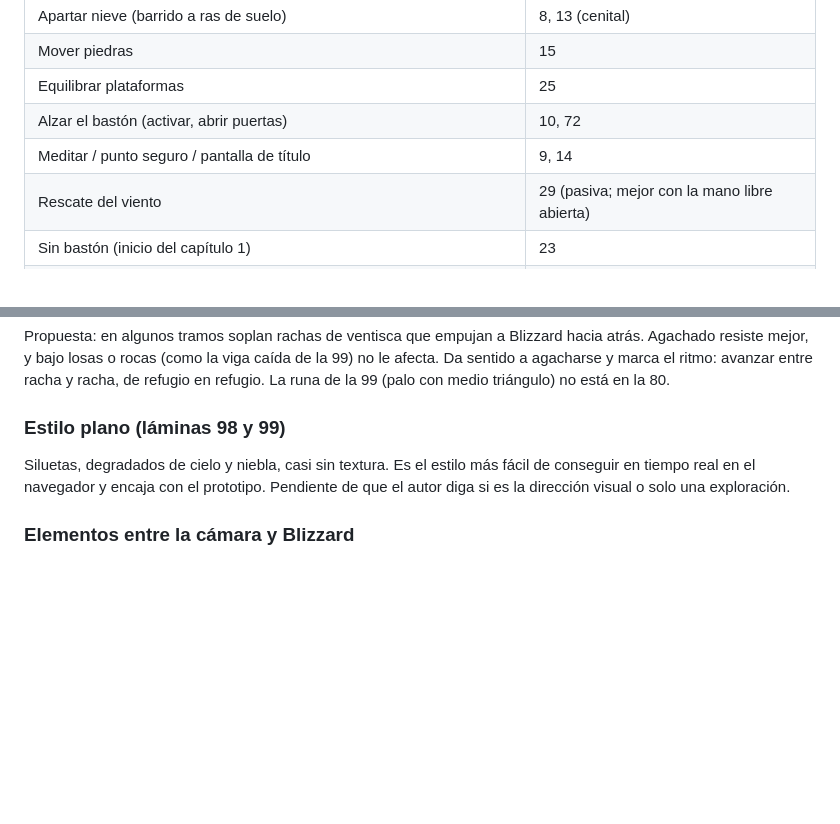
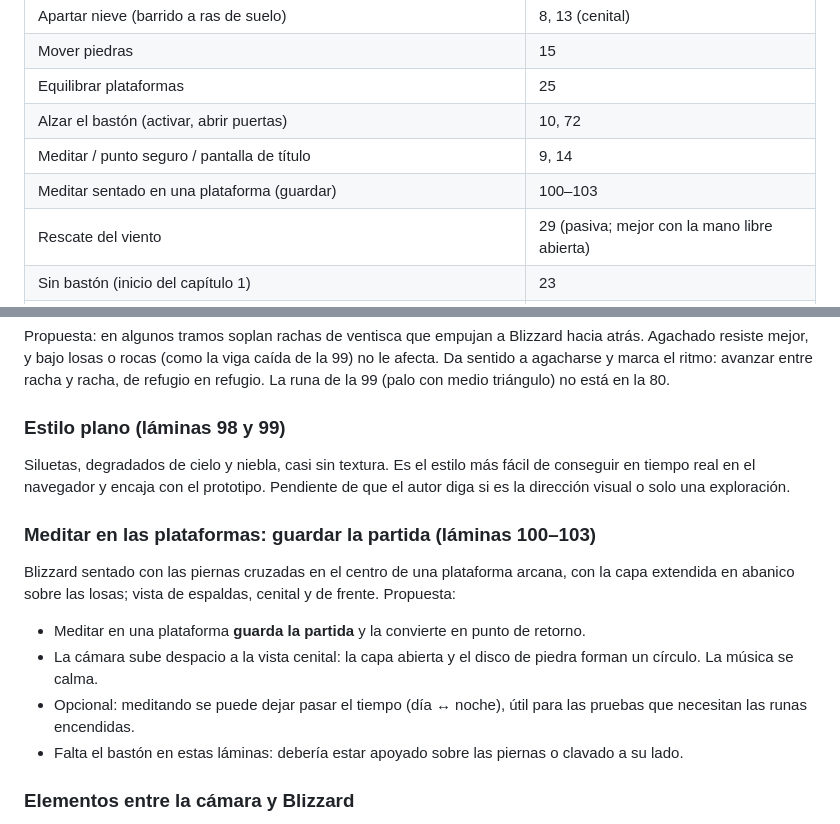
Before and after one commit to polupon-coder/CROSSROADS-INN, a Markdown page: blizzard/DISENO.md, 2 parts joined by grey strips. Drawn GitHub-style; blank space fills up the shorter version.

Commit message:
BLIZZARD: meditar en las plataformas para guardar (láminas 100-103)
Co-Authored-By: Claude Opus 5.5 <noreply@anthropic.com>
Claude-Session: https://claude.ai/code/session_01Q42ptAr7EEknEUgk6BZxpJ

```diff
--- a/blizzard/DISENO.md
+++ b/blizzard/DISENO.md
@@ -90,6 +90,7 @@ Cada sesión nueva debería empezar leyendo este archivo.
 | Equilibrar plataformas | 25 |
 | Alzar el bastón (activar, abrir puertas) | 10, 72 |
 | Meditar / punto seguro / pantalla de título | 9, 14 |
+| Meditar sentado en una plataforma (guardar) | 100–103 |
 | Rescate del viento | 29 (pasiva; mejor con la mano libre abierta) |
 | Sin bastón (inicio del capítulo 1) | 23 |
 | Nocturno | 16 |
@@ -303,6 +304,18 @@ Siluetas, degradados de cielo y niebla, casi sin textura. Es el estilo más fác
 conseguir en tiempo real en el navegador y encaja con el prototipo. Pendiente de que
 el autor diga si es la dirección visual o solo una exploración.
 
+### Meditar en las plataformas: guardar la partida (láminas 100–103)
+Blizzard sentado con las piernas cruzadas en el centro de una plataforma arcana, con la
+capa extendida en abanico sobre las losas; vista de espaldas, cenital y de frente.
+Propuesta:
+- Meditar en una plataforma **guarda la partida** y la convierte en punto de retorno.
+- La cámara sube despacio a la vista cenital: la capa abierta y el disco de piedra
+  forman un círculo. La música se calma.
+- Opcional: meditando se puede dejar pasar el tiempo (día ↔ noche), útil para las
+  pruebas que necesitan las runas encendidas.
+- Falta el bastón en estas láminas: debería estar apoyado sobre las piernas o clavado
+  a su lado.
+
 ### Elementos entre la cámara y Blizzard
 Decidido: un pilar o una roca puede tapar parcialmente y por un momento al personaje
 (vídeo de la carrera entre ruinas). No hace falta volver transparentes los objetos.
```
